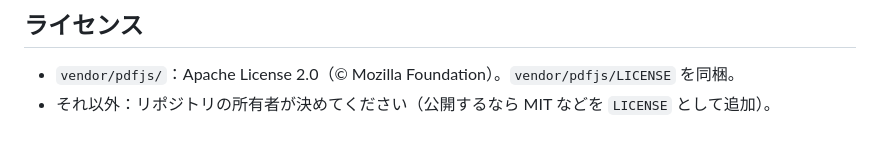
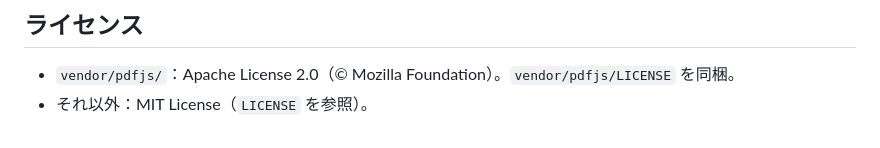
Before and after one commit to hm-cmed/case-coach-local, a Markdown page: README.md, the part around the change. Rendered like a GitHub page.

Commit message:
READMEのライセンス表記をMITに合わせる
Co-Authored-By: Claude Opus 5.5 <noreply@anthropic.com>
Claude-Session: https://claude.ai/code/session_017qLgR9VbLRNdrUTLcujieq

```diff
--- a/README.md
+++ b/README.md
@@ -150,4 +150,4 @@ vendor/pdfjs/       pdf.js 3.2.146（Mozilla, Apache-2.0）と日本語用 CMap
 ## ライセンス
 
 - `vendor/pdfjs/`：Apache License 2.0（© Mozilla Foundation）。`vendor/pdfjs/LICENSE` を同梱。
-- それ以外：リポジトリの所有者が決めてください（公開するなら MIT などを `LICENSE` として追加）。
+- それ以外：MIT License（`LICENSE` を参照）。
```
